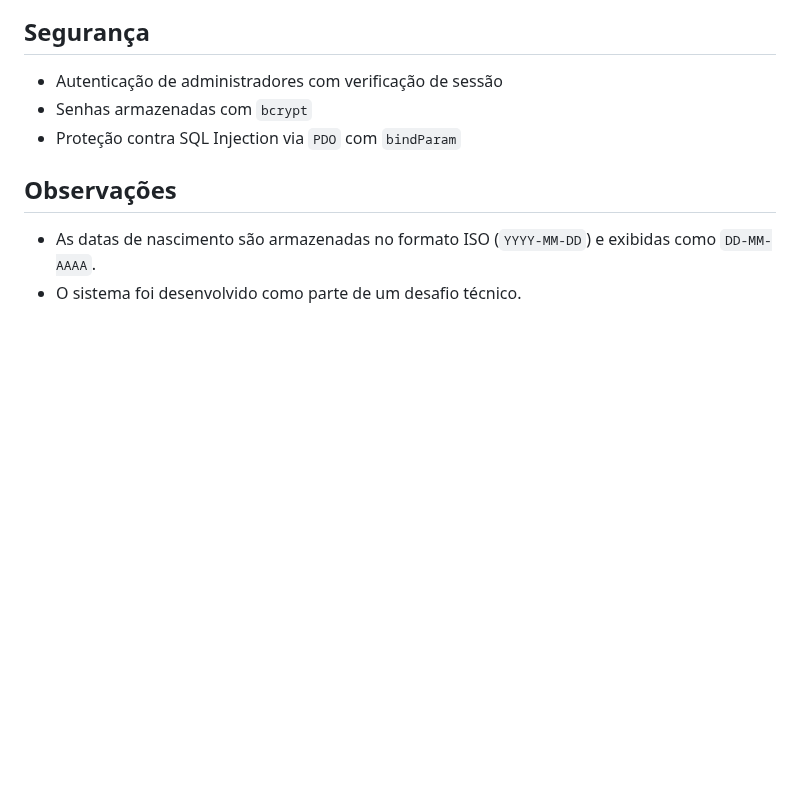
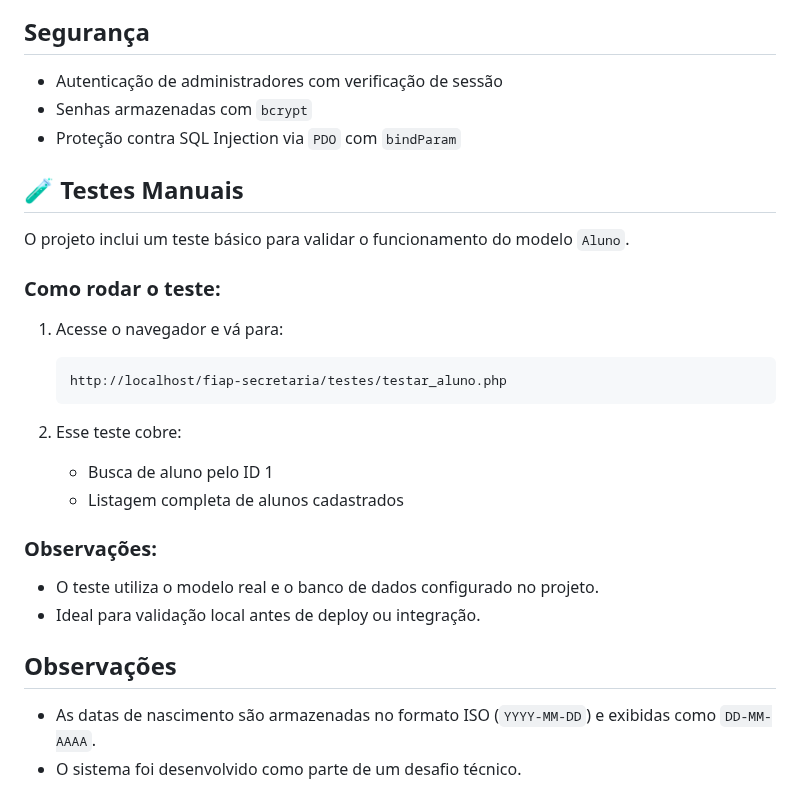
Before and after one commit to mariaritacasagrande/fiap-secretaria, a Markdown page: README.md, the part around the change. Rendered like a GitHub page; blank space fills up the shorter version.

````diff
--- a/README.md
+++ b/README.md
@@ -89,6 +89,25 @@ fiap-secretaria/
 - Senhas armazenadas com `bcrypt`
 - Proteção contra SQL Injection via `PDO` com `bindParam`
 
+## 🧪 Testes Manuais
+
+O projeto inclui um teste básico para validar o funcionamento do modelo `Aluno`.
+
+### Como rodar o teste:
+
+1. Acesse o navegador e vá para:
+   ```
+   http://localhost/fiap-secretaria/testes/testar_aluno.php
+   ```
+
+2. Esse teste cobre:
+   - Busca de aluno pelo ID 1
+   - Listagem completa de alunos cadastrados
+
+### Observações:
+- O teste utiliza o modelo real e o banco de dados configurado no projeto.
+- Ideal para validação local antes de deploy ou integração.
+
 ##  Observações
 
 - As datas de nascimento são armazenadas no formato ISO (`YYYY-MM-DD`) e exibidas como `DD-MM-AAAA`.
````
